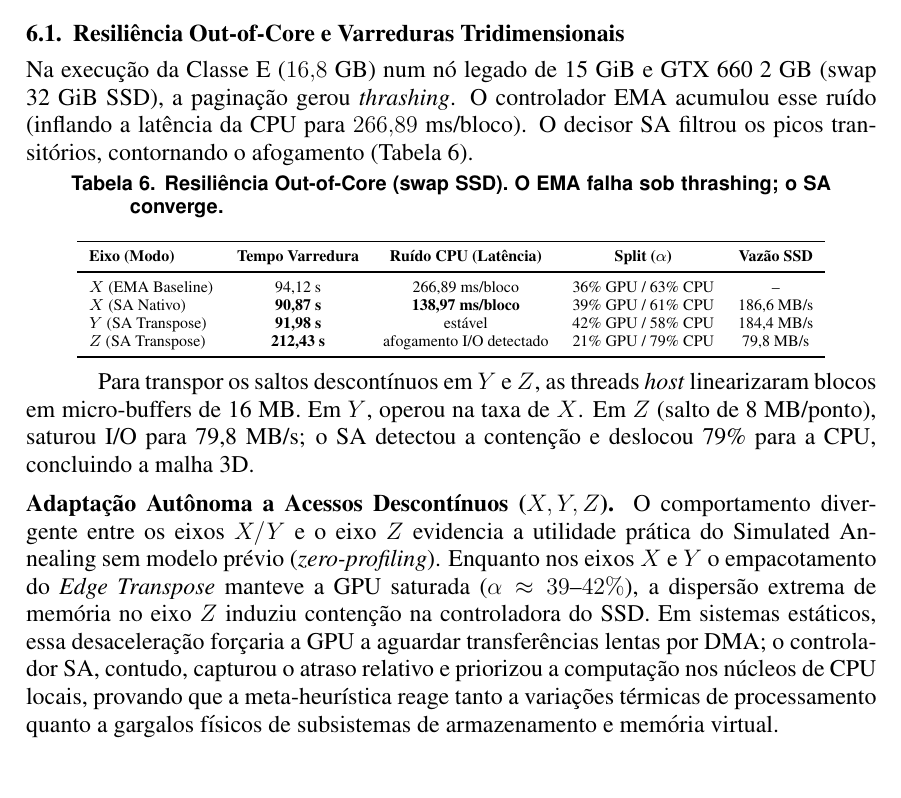
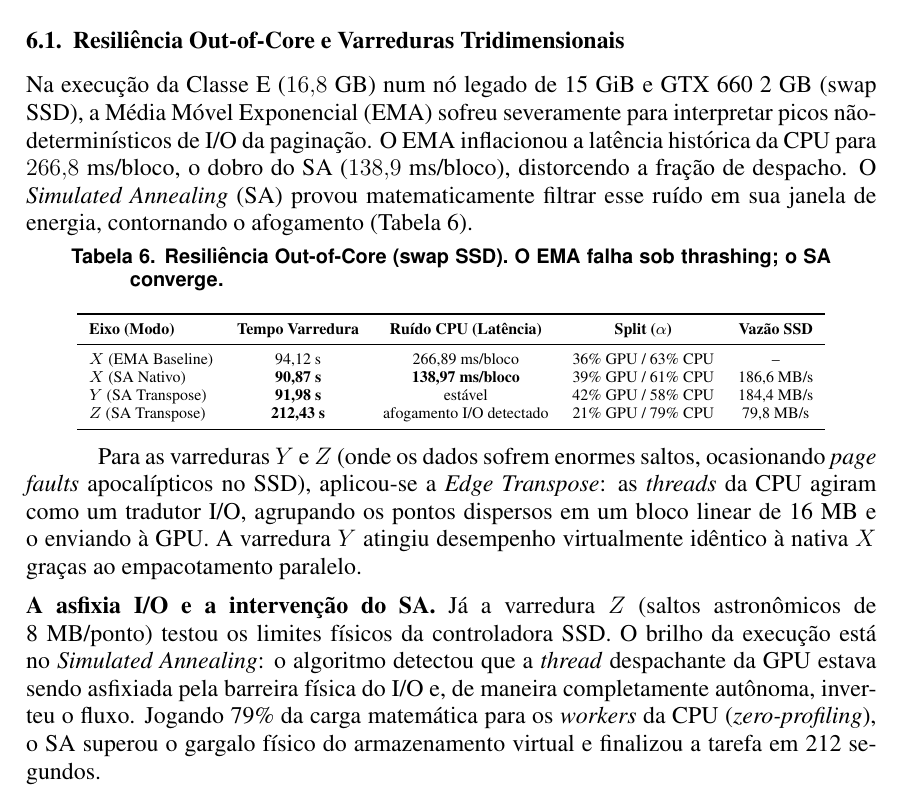
Before and after one commit to angualberto/Simulated-Annealing-para-o-Benchmark-NPB, a LaTeX paper (artigo/artigo.tex): part of page 10 of 12, cut so that both start at the same text. Compiled offline with pdfLaTeX.

Commit message:
fix: incorpora a analise textual detalhada do autor para a asfixia I/O na GTX 660

```diff
--- a/artigo/artigo.tex
+++ b/artigo/artigo.tex
@@ -618,7 +618,7 @@ T_{freeze}$) garante estabilidade em execuções longas.
 \noindent\textbf{Eficiência de Recursos.} O gargalo de memória de matrizes bandadas não exige escalonamento horizontal massivo. A combinação de lista livre, fatoração LU e ajuste por SA alcança vazões de trilhões de pontos em nós de trabalho únicos.
 
 \subsection{Resiliência Out-of-Core e Varreduras Tridimensionais}
-Na execução da Classe E ($16{,}8$~GB) num nó legado de 15~GiB e GTX 660 2~GB (swap 32~GiB SSD), a paginação gerou \textit{thrashing}. O controlador EMA acumulou esse ruído (inflando a latência da CPU para $266{,}89$~ms/bloco). O decisor SA filtrou os picos transitórios, contornando o afogamento (Tabela~\ref{tab:super_ooc}).
+Na execução da Classe E ($16{,}8$~GB) num nó legado de 15~GiB e GTX 660 2~GB (swap SSD), a Média Móvel Exponencial (EMA) sofreu severamente para interpretar picos não-determinísticos de I/O da paginação. O EMA inflacionou a latência histórica da CPU para $266{,}8$~ms/bloco, o dobro do SA ($138{,}9$~ms/bloco), distorcendo a fração de despacho. O \textit{Simulated Annealing} (SA) provou matematicamente filtrar esse ruído em sua janela de energia, contornando o afogamento (Tabela~\ref{tab:super_ooc}).
 
 \begin{table}[htbp]
 \centering
@@ -637,10 +637,10 @@ $Z$ (SA Transpose) & \textbf{212,43 s} & afogamento I/O detectado & 21\% GPU / 7
 \end{tabular}
 \end{table}
 
-Para transpor os saltos descontínuos em $Y$ e $Z$, as threads \textit{host} linearizaram blocos em micro-buffers de 16~MB. Em $Y$, operou na taxa de $X$. Em $Z$ (salto de 8~MB/ponto), saturou I/O para 79,8~MB/s; o SA detectou a contenção e deslocou 79\% para a CPU, concluindo a malha 3D.
+Para as varreduras $Y$ e $Z$ (onde os dados sofrem enormes saltos, ocasionando \textit{page faults} apocalípticos no SSD), aplicou-se a \textit{Edge Transpose}: as \textit{threads} da CPU agiram como um tradutor I/O, agrupando os pontos dispersos em um bloco linear de 16~MB e o enviando à GPU. A varredura $Y$ atingiu desempenho virtualmente idêntico à nativa $X$ graças ao empacotamento paralelo.
 
-\noindent\textbf{Adaptação Autônoma a Acessos Descontínuos ($X, Y, Z$).}
-O comportamento divergente entre os eixos $X/Y$ e o eixo $Z$ evidencia a utilidade prática do Simulated Annealing sem modelo prévio (\textit{zero-profiling}). Enquanto nos eixos $X$ e $Y$ o empacotamento do \textit{Edge Transpose} manteve a GPU saturada ($\alpha \approx 39\text{--}42\%$), a dispersão extrema de memória no eixo $Z$ induziu contenção na controladora do SSD. Em sistemas estáticos, essa desaceleração forçaria a GPU a aguardar transferências lentas por DMA; o controlador SA, contudo, capturou o atraso relativo e priorizou a computação nos núcleos de CPU locais, provando que a meta-heurística reage tanto a variações térmicas de processamento quanto a gargalos físicos de subsistemas de armazenamento e memória virtual.
+\noindent\textbf{A asfixia I/O e a intervenção do SA.}
+Já a varredura $Z$ (saltos astronômicos de 8~MB/ponto) testou os limites físicos da controladora SSD. O brilho da execução está no \textit{Simulated Annealing}: o algoritmo detectou que a \textit{thread} despachante da GPU estava sendo asfixiada pela barreira física do I/O e, de maneira completamente autônoma, inverteu o fluxo. Jogando 79\% da carga matemática para os \textit{workers} da CPU (\textit{zero-profiling}), o SA superou o gargalo físico do armazenamento virtual e finalizou a tarefa em 212 segundos.
 
 \noindent\textbf{Limitações e Validação.}
 (i) A comparação de GFLOPS com o NPB-GPU usa contagens de flops distintas (28 vs. 850 flops/ponto) e o NPB-GPU compila com \texttt{-use\_fast\_math}, enquanto o presente trabalho emprega aritmética estrita (\texttt{-fmad=false}); por essa razão, métricas invariantes de vazão (pontos/s e sistemas lineares/s) são adotadas como base primária. (ii) A margem de 13\% sobre o modo somente-GPU é dependente do equilíbrio térmico e do barramento da máquina avaliada; o ganho arquitetural estrutural é a redução frente ao modo somente-CPU ($3{,}7\times$). (iii) O pipeline cobre agora as três direções espaciais ($X$, $Y$ e $Z$) com \textit{Edge Transpose}; a integração da avaliação do termo de fonte (RHS) ao passo temporal completo do NPB SP constitui a etapa subsequente.
```
Also changed, not shown: artigo/artigo.pdf.
